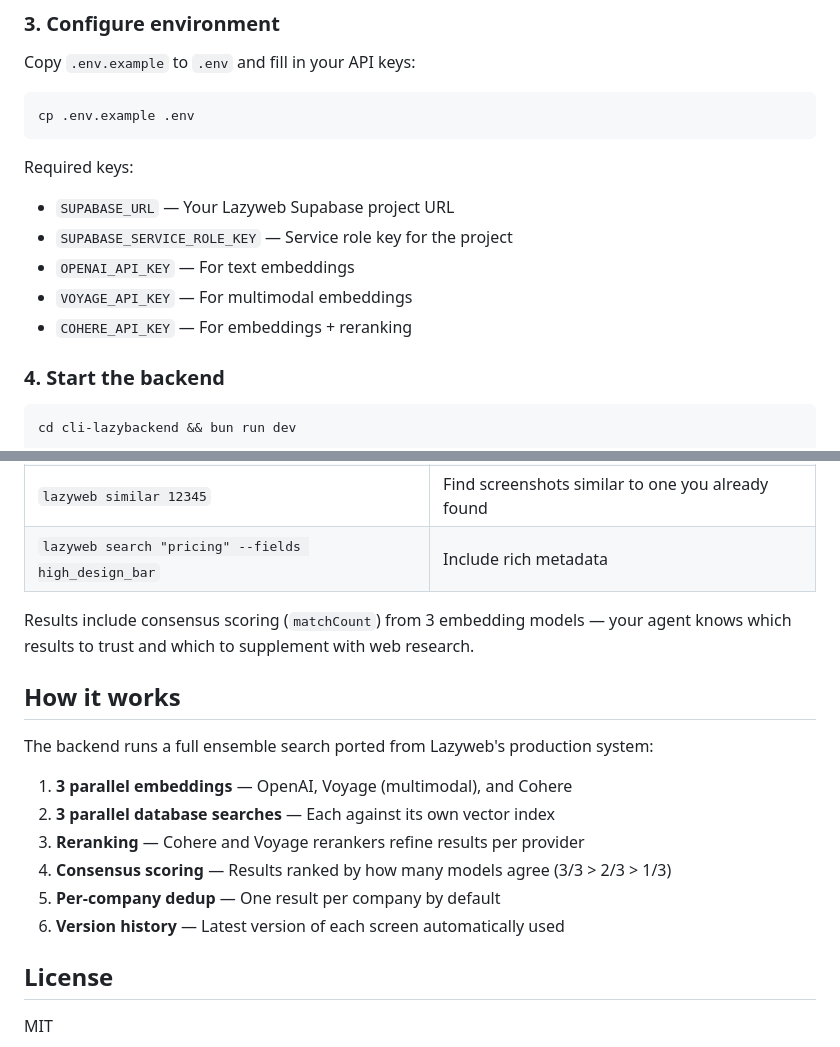
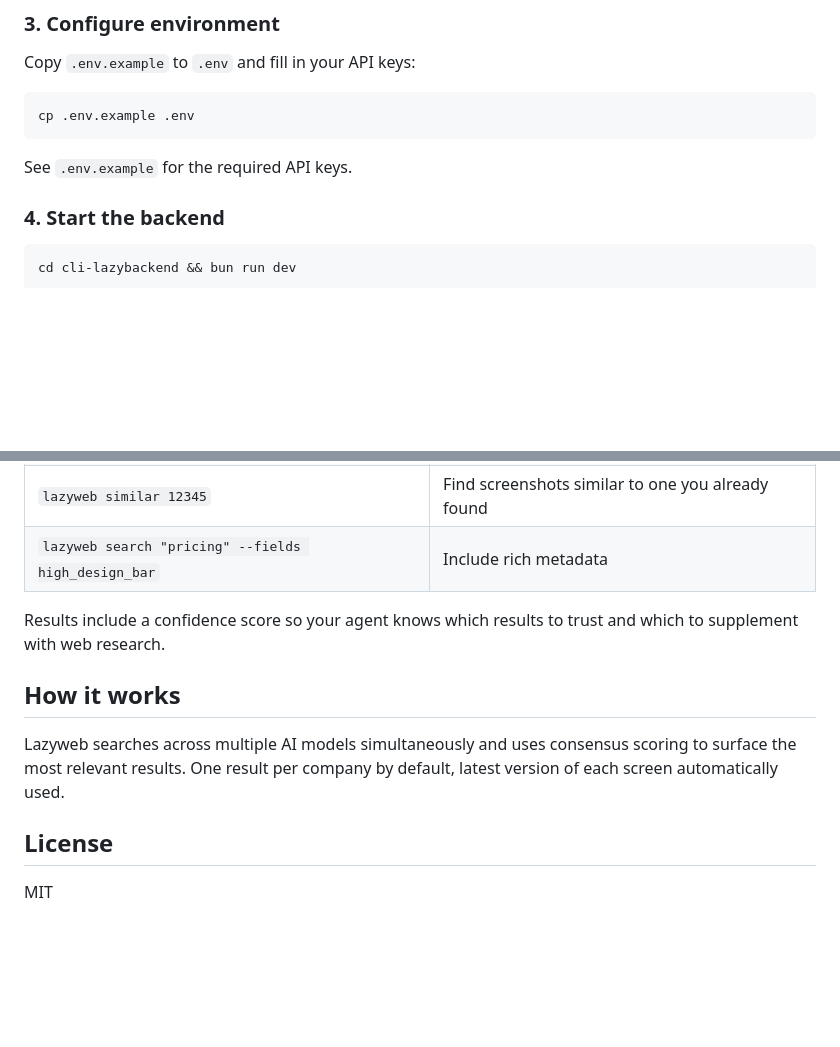
Before and after one commit to aboul3ata/lazyweb-skill, a Markdown page: README.md, 2 parts joined by grey strips. Rendered like a GitHub page; folded sections open; blank space fills up the shorter version.

````diff
--- a/README.md
+++ b/README.md
@@ -71,12 +71,7 @@ Copy `.env.example` to `.env` and fill in your API keys:
 cp .env.example .env
 ```
 
-Required keys:
-- `SUPABASE_URL` — Your Lazyweb Supabase project URL
-- `SUPABASE_SERVICE_ROLE_KEY` — Service role key for the project
-- `OPENAI_API_KEY` — For text embeddings
-- `VOYAGE_API_KEY` — For multimodal embeddings
-- `COHERE_API_KEY` — For embeddings + reranking
+See `.env.example` for the required API keys.
 
 ### 4. Start the backend
 
@@ -104,18 +99,11 @@ cd cli-lazyweb && bun run src/index.ts search "pricing page" --limit 3
 | `lazyweb similar 12345` | Find screenshots similar to one you already found |
 | `lazyweb search "pricing" --fields high_design_bar` | Include rich metadata |
 
-Results include consensus scoring (`matchCount`) from 3 embedding models — your agent knows which results to trust and which to supplement with web research.
+Results include a confidence score so your agent knows which results to trust and which to supplement with web research.
 
 ## How it works
 
-The backend runs a full ensemble search ported from Lazyweb's production system:
-
-1. **3 parallel embeddings** — OpenAI, Voyage (multimodal), and Cohere
-2. **3 parallel database searches** — Each against its own vector index
-3. **Reranking** — Cohere and Voyage rerankers refine results per provider
-4. **Consensus scoring** — Results ranked by how many models agree (3/3 > 2/3 > 1/3)
-5. **Per-company dedup** — One result per company by default
-6. **Version history** — Latest version of each screen automatically used
+Lazyweb searches across multiple AI models simultaneously and uses consensus scoring to surface the most relevant results. One result per company by default, latest version of each screen automatically used.
 
 ## License
 
````
Also changed, not shown: lazyweb-research/SKILL.md (+118 -36 lines), lazyweb-search/SKILL.md (+40 -22 lines).
